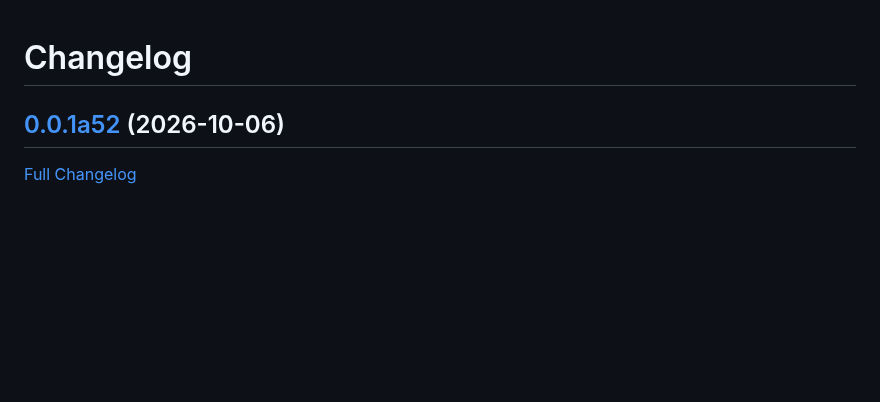
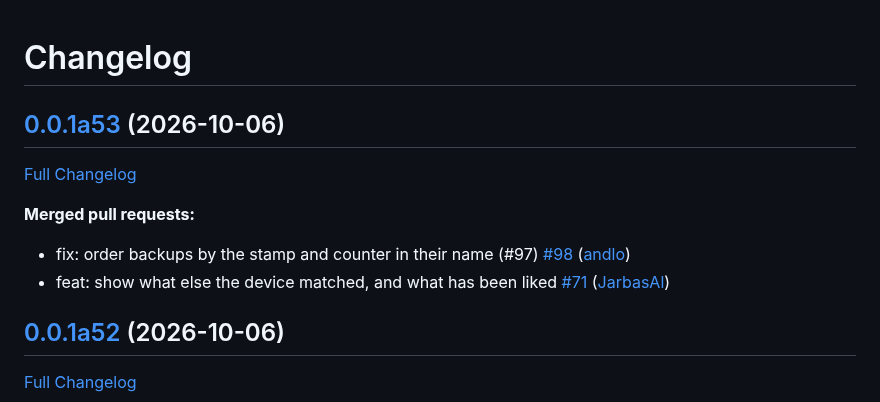
Before and after one commit to OpenVoiceOS/ovos-control-panel, a Markdown page: CHANGELOG.md, the part around the change. Drawn GitHub-style; blank space fills up the shorter version.

Commit message:
Update Changelog

```diff
--- a/CHANGELOG.md
+++ b/CHANGELOG.md
@@ -1,4 +1,13 @@
 # Changelog
+
+## [0.0.1a53](https://github.com/OpenVoiceOS/ovos-control-panel/tree/0.0.1a53) (2026-10-06)
+
+[Full Changelog](https://github.com/OpenVoiceOS/ovos-control-panel/compare/0.0.1a52...0.0.1a53)
+
+**Merged pull requests:**
+
+- fix: order backups by the stamp and counter in their name \(\#97\) [\#98](https://github.com/OpenVoiceOS/ovos-control-panel/pull/98) ([andlo](https://github.com/andlo))
+- feat: show what else the device matched, and what has been liked [\#71](https://github.com/OpenVoiceOS/ovos-control-panel/pull/71) ([JarbasAl](https://github.com/JarbasAl))
 
 ## [0.0.1a52](https://github.com/OpenVoiceOS/ovos-control-panel/tree/0.0.1a52) (2026-10-06)
 
```
